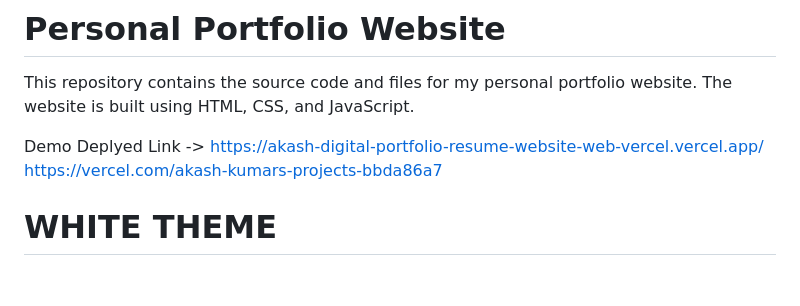
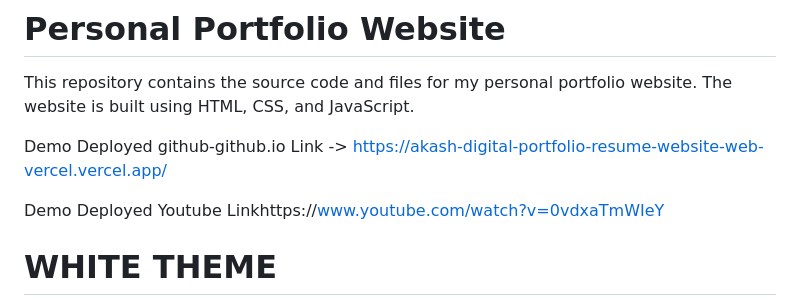
Before and after one commit to akashkam559/Akash_Digital_Portfolio_Resume_Website-WebVercel, a Markdown page: README.md, the part around the change. Drawn GitHub-style; blank space fills up the shorter version.

```diff
--- a/README.md
+++ b/README.md
@@ -1,8 +1,9 @@
 # Personal Portfolio Website
 This repository contains the source code and files for my personal portfolio website. The website is built using HTML, CSS, and JavaScript.
 
-Demo Deplyed Link ->  https://akash-digital-portfolio-resume-website-web-vercel.vercel.app/
-https://vercel.com/akash-kumars-projects-bbda86a7
+Demo Deployed github-github.io Link ->  https://akash-digital-portfolio-resume-website-web-vercel.vercel.app/
+
+Demo Deployed Youtube  Linkhttps://www.youtube.com/watch?v=0vdxaTmWIeY
 
 
 # WHITE THEME
```
